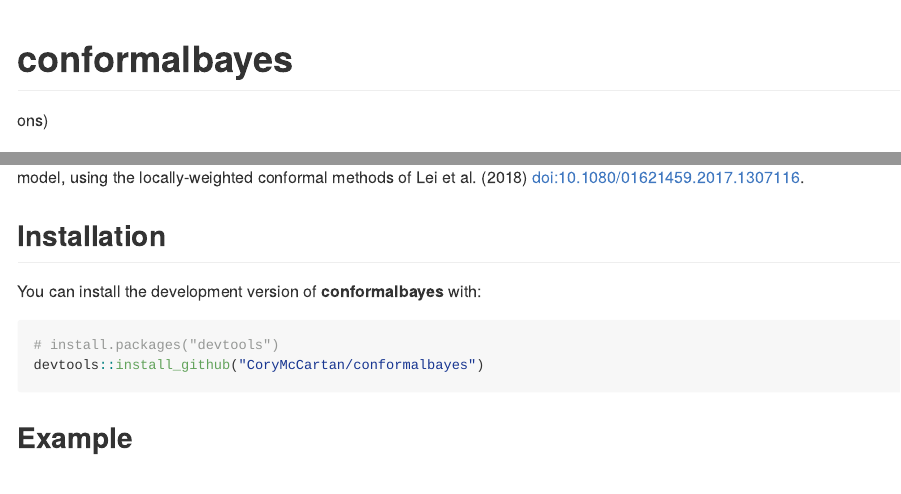
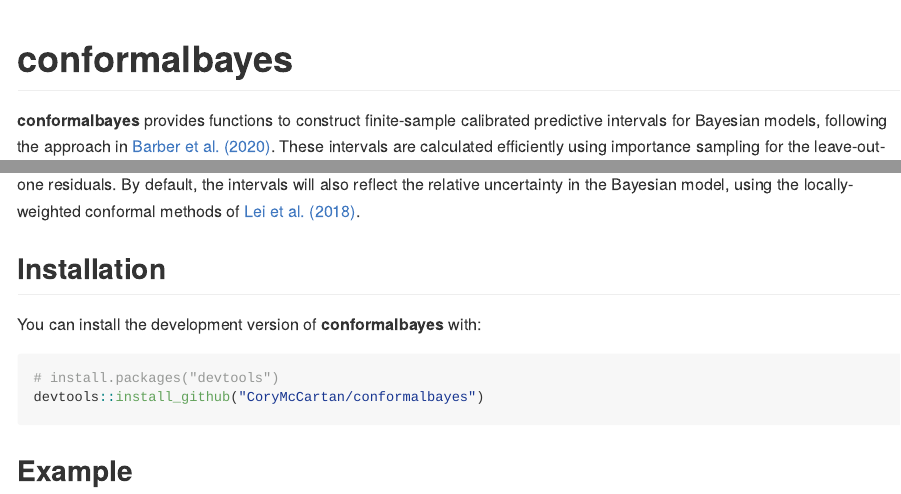
Before and after one commit to CoryMcCartan/conformalbayes, an R Markdown document (README.Rmd): the page in a window 1100 px wide, from its top, and a second part further down, joined at a grey line. The pictures show the output file README.md that the author committed with the source, drawn offline in the style of GitHub; badge pictures from the web are left out.

Commit message:
readme [ci skip]

```diff
--- a/README.Rmd
+++ b/README.Rmd
@@ -16,7 +16,7 @@ knitr::opts_chunk$set(
 # **conformalbayes**
 
 <!-- badges: start -->
-ons) [![Lifecycle: experimental](https://img.shields.io/badge/lifecycle-experimental-orange.svg)](https://lifecycle.r-lib.org/articles/stages.html#experimental) [![License: MIT](https://img.shields.io/badge/License-MIT-yellow.svg)](https://opensource.org/licenses/MIT)
+[![Lifecycle: experimental](https://img.shields.io/badge/lifecycle-experimental-orange.svg)](https://lifecycle.r-lib.org/articles/stages.html#experimental) [![License: MIT](https://img.shields.io/badge/License-MIT-yellow.svg)](https://opensource.org/licenses/MIT)
 [![R-CMD-check](https://github.com/CoryMcCartan/conformalbayes/workflows/R-CMD-check/badge.svg)](https://github.com/CoryMcCartan/conformalbayes/actions)
 <!-- badges: end -->
 
@@ -28,5 +24,10 @@ intervals will also reflect the relative uncertainty in the Bayesian model,
-using the locally-weighted conformal methods of Lei et al. (2018)
-<doi:10.1080/01621459.2017.1307116>.
+predictive intervals for Bayesian models, following the approach in
+[Barber et al. (2020)](https://doi.org/10.1214/20-AOS1965).
+These intervals are calculated efficiently using importance sampling for the
+leave-out-one residuals.
+By default, the intervals will also reflect the relative uncertainty in the
+Bayesian model, using the locally-weighted conformal methods of
+[Lei et al. (2018)](https://doi.org/10.1080/01621459.2017.1307116).
 
 ## Installation
 
```
Also changed, not shown: README.md, README.Rmd (4 more changed lines).
